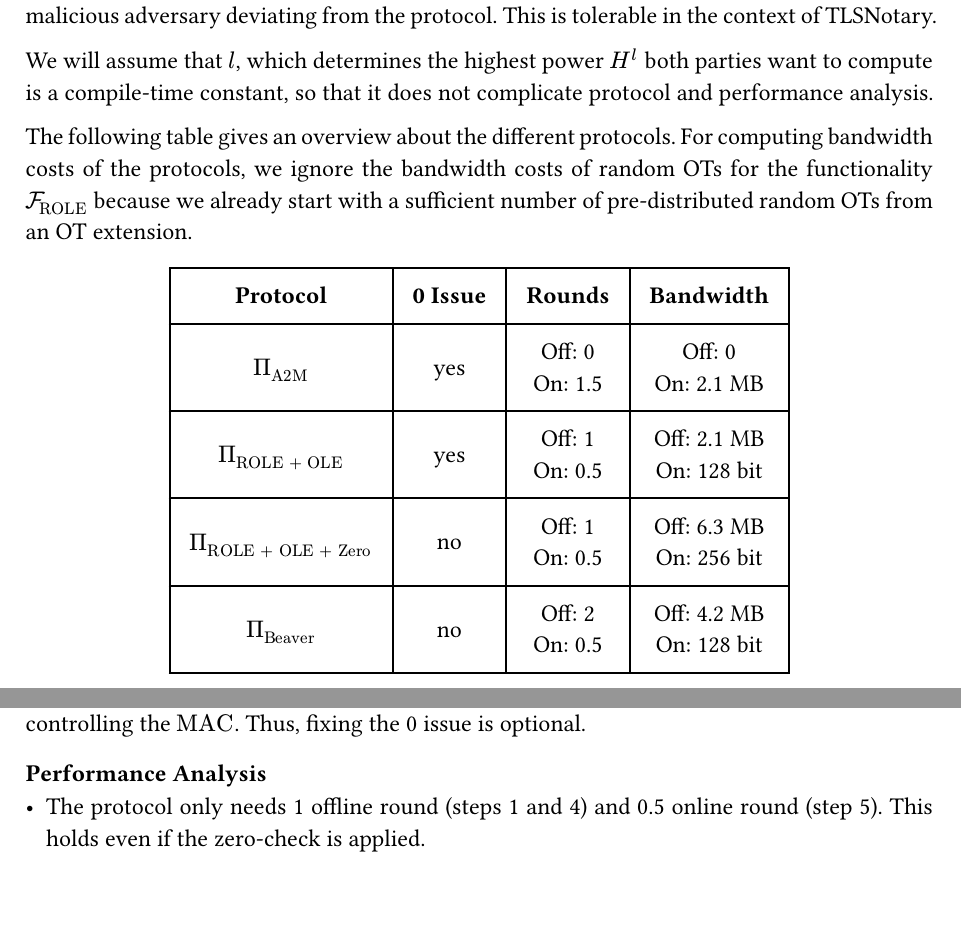
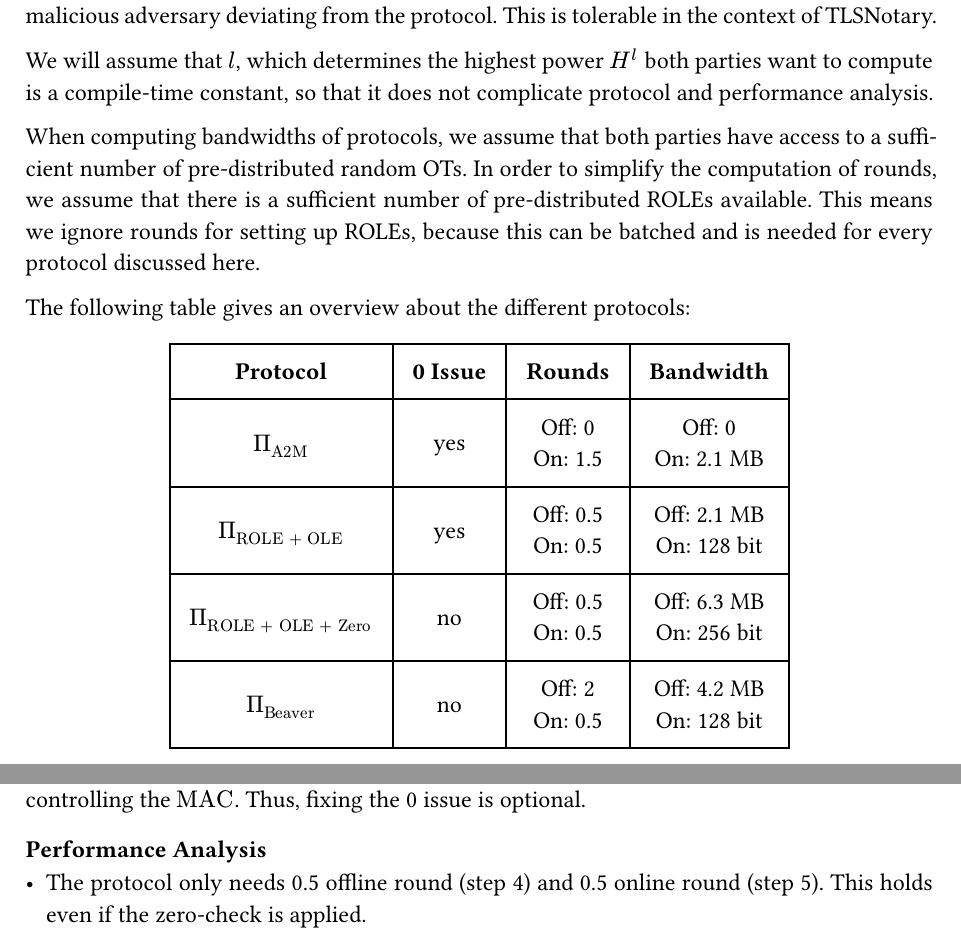
Before and after one commit to tlsnotary/docs-mdbook, a Typst document (research/ghash.typ): two parts of pages 1 and 2 of 3, joined at a grey line, cut so that both start at the same text, the shorter picture padded with empty space. Compiled offline with Typst 0.15.

Commit message:
Ignore ROLE setup round (#69)

```diff
--- a/research/ghash.typ
+++ b/research/ghash.typ
@@ -28,11 +28,14 @@ We will assume that $l$, which determines the highest power $H^l$ both parties w
 to compute is a compile-time constant, so that it does not complicate protocol
 and performance analysis.
 
-The following table gives an overview about the different protocols. For
-computing bandwidth costs of the protocols, we ignore the bandwidth costs of
-random OTs for the functionality $cal(F)_"ROLE"$ because we already start with
-a sufficient number of pre-distributed random OTs from an OT extension.
+When computing bandwidths of protocols, we assume that both parties have access
+to a sufficient number of pre-distributed random OTs. In order to simplify the
+computation of rounds, we assume that there is a sufficient number of
+pre-distributed ROLEs available. This means we ignore rounds for setting up
+ROLEs, because this can be batched and is needed for every protocol discussed
+here.
 
+The following table gives an overview about the different protocols:
 #align(center)[
   #table(
     columns: (auto, auto, auto, auto),
@@ -54,7 +57,7 @@ a sufficient number of pre-distributed random OTs from an OT extension.
     $Pi_"ROLE + OLE"$,
     "yes",
     [
-      Off:  1\
+      Off:  0.5\
       On: 0.5\
     ],
     [
@@ -65,7 +68,7 @@ a sufficient number of pre-distributed random OTs from an OT extension.
     $Pi_"ROLE + OLE + Zero"$,
     "no",
     [
-      Off:  1\
+      Off:  0.5\
       On: 0.5\
     ],
     [
@@ -152,7 +155,7 @@ controlling the $"MAC"$. Thus, fixing the 0 issue is optional.
 
 ==== Performance Analysis
 
-- The protocol only needs 1 offline round (steps 1 and 4) and 0.5 online round
+- The protocol only needs 0.5 offline round (step 4) and 0.5 online round
   (step 5). This holds even if the zero-check is applied.
 - The protocol has an upload/download size of
   - *Offline*:
```
